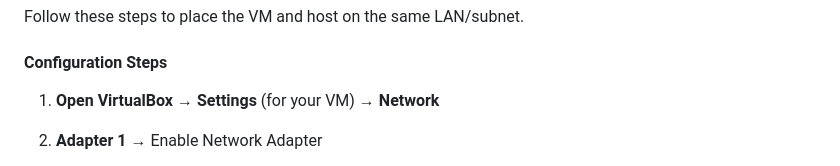
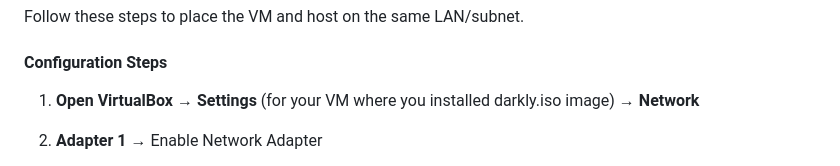
Before and after one commit to SimonIsCoding/darkly, a Markdown page: README.md, the part around the change. Rendered like a GitHub page.

```diff
--- a/README.md
+++ b/README.md
@@ -12,7 +12,7 @@ Follow these steps to place the VM and host on the same LAN/subnet.
 
 #### Configuration Steps
 
-1. **Open VirtualBox → Settings** (for your VM) → **Network**
+1. **Open VirtualBox → Settings** (for your VM where you installed darkly.iso image) → **Network**
 
 2. **Adapter 1** → Enable Network Adapter
    - **Attached to:** Bridged Adapter
```
